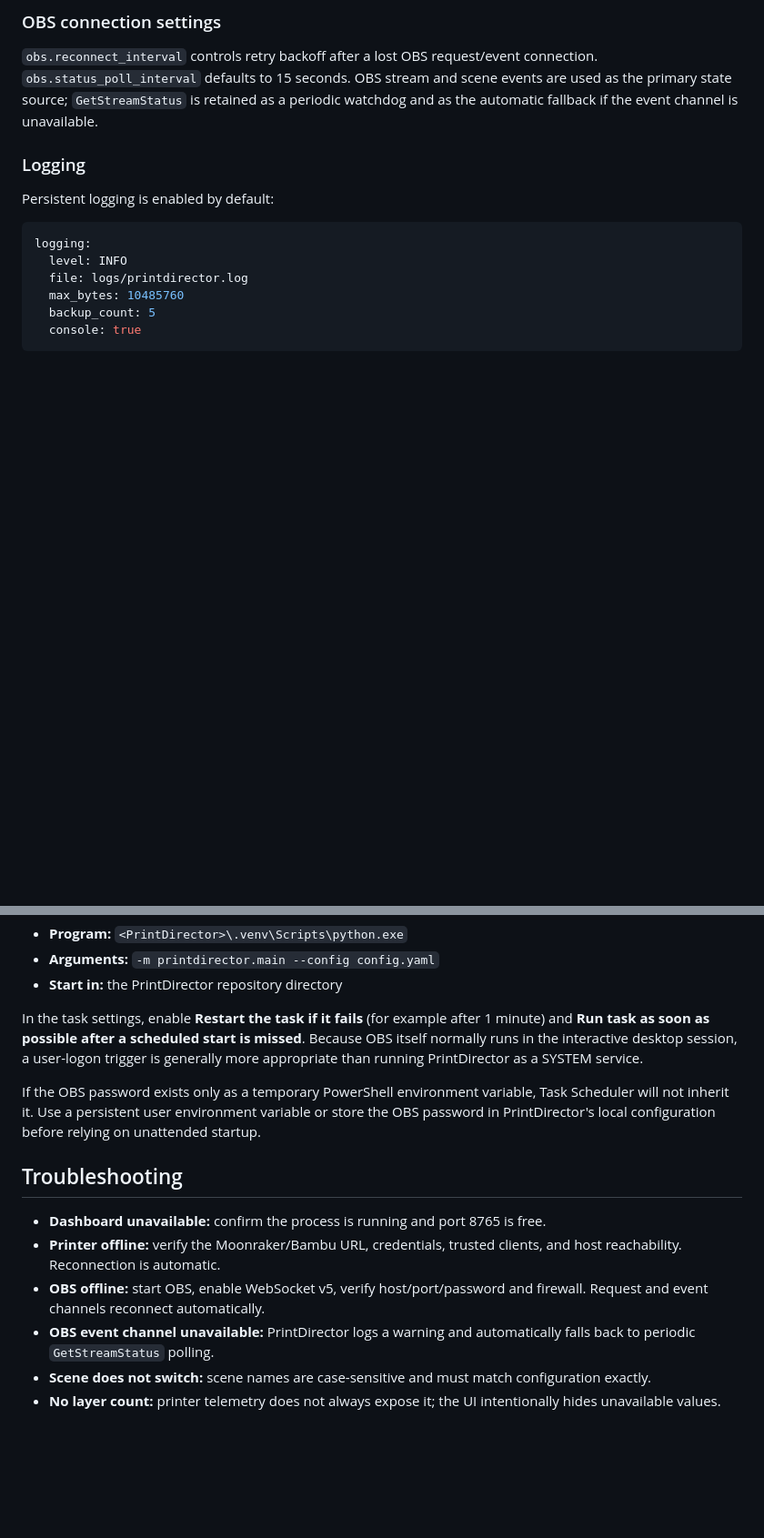
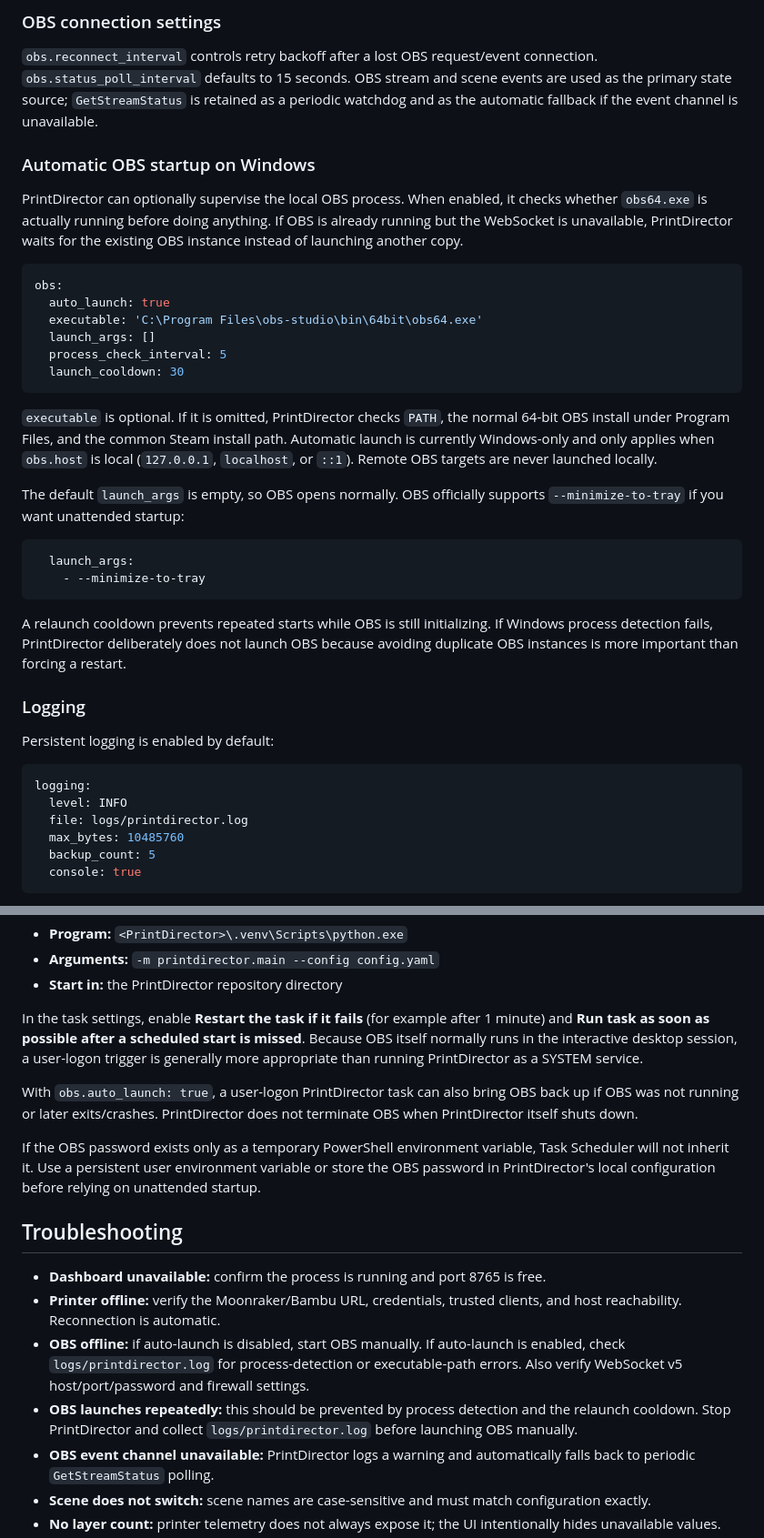
Before and after one commit to theLiRk/PrintDirectorV1, a Markdown page: README.md, 2 parts joined by grey strips. Shown at 91% size. GitHub-like rendering; blank space fills up the shorter version.

Commit message:
Document optional OBS auto-launch

````diff
--- a/README.md
+++ b/README.md
@@ -68,6 +69,29 @@ Optional local auth is available for shared LAN scenarios via `auth.enabled` and
 
 ### OBS connection settings
 `obs.reconnect_interval` controls retry backoff after a lost OBS request/event connection. `obs.status_poll_interval` defaults to 15 seconds. OBS stream and scene events are used as the primary state source; `GetStreamStatus` is retained as a periodic watchdog and as the automatic fallback if the event channel is unavailable.
+
+### Automatic OBS startup on Windows
+PrintDirector can optionally supervise the local OBS process. When enabled, it checks whether `obs64.exe` is actually running before doing anything. If OBS is already running but the WebSocket is unavailable, PrintDirector waits for the existing OBS instance instead of launching another copy.
+
+```yaml
+obs:
+  auto_launch: true
+  executable: 'C:\Program Files\obs-studio\bin\64bit\obs64.exe'
+  launch_args: []
+  process_check_interval: 5
+  launch_cooldown: 30
+```
+
+`executable` is optional. If it is omitted, PrintDirector checks `PATH`, the normal 64-bit OBS install under Program Files, and the common Steam install path. Automatic launch is currently Windows-only and only applies when `obs.host` is local (`127.0.0.1`, `localhost`, or `::1`). Remote OBS targets are never launched locally.
+
+The default `launch_args` is empty, so OBS opens normally. OBS officially supports `--minimize-to-tray` if you want unattended startup:
+
+```yaml
+  launch_args:
+    - --minimize-to-tray
+```
+
+A relaunch cooldown prevents repeated starts while OBS is still initializing. If Windows process detection fails, PrintDirector deliberately does not launch OBS because avoiding duplicate OBS instances is more important than forcing a restart.
 
 ### Logging
 Persistent logging is enabled by default:
@@ -144,12 +168,15 @@ For long-running use, Task Scheduler is preferable to leaving a PowerShell windo
 
 In the task settings, enable **Restart the task if it fails** (for example after 1 minute) and **Run task as soon as possible after a scheduled start is missed**. Because OBS itself normally runs in the interactive desktop session, a user-logon trigger is generally more appropriate than running PrintDirector as a SYSTEM service.
 
+With `obs.auto_launch: true`, a user-logon PrintDirector task can also bring OBS back up if OBS was not running or later exits/crashes. PrintDirector does not terminate OBS when PrintDirector itself shuts down.
+
 If the OBS password exists only as a temporary PowerShell environment variable, Task Scheduler will not inherit it. Use a persistent user environment variable or store the OBS password in PrintDirector's local configuration before relying on unattended startup.
 
 ## Troubleshooting
 - **Dashboard unavailable:** confirm the process is running and port 8765 is free.
 - **Printer offline:** verify the Moonraker/Bambu URL, credentials, trusted clients, and host reachability. Reconnection is automatic.
-- **OBS offline:** start OBS, enable WebSocket v5, verify host/port/password and firewall. Request and event channels reconnect automatically.
+- **OBS offline:** if auto-launch is disabled, start OBS manually. If auto-launch is enabled, check `logs/printdirector.log` for process-detection or executable-path errors. Also verify WebSocket v5 host/port/password and firewall settings.
+- **OBS launches repeatedly:** this should be prevented by process detection and the relaunch cooldown. Stop PrintDirector and collect `logs/printdirector.log` before launching OBS manually.
 - **OBS event channel unavailable:** PrintDirector logs a warning and automatically falls back to periodic `GetStreamStatus` polling.
 - **Scene does not switch:** scene names are case-sensitive and must match configuration exactly.
 - **No layer count:** printer telemetry does not always expose it; the UI intentionally hides unavailable values.
````
Also changed, not shown: other parts of README.md (+1 -0 lines).
